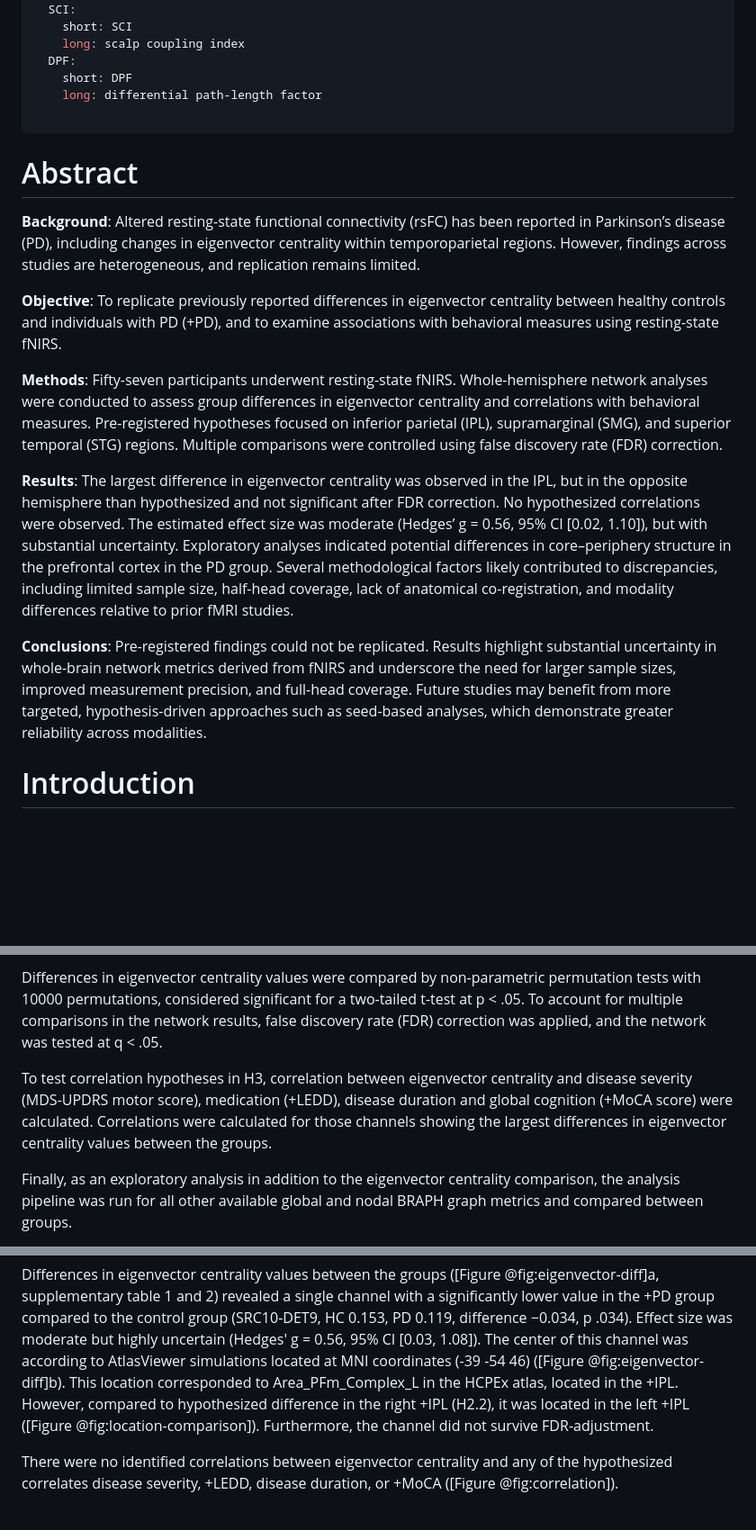
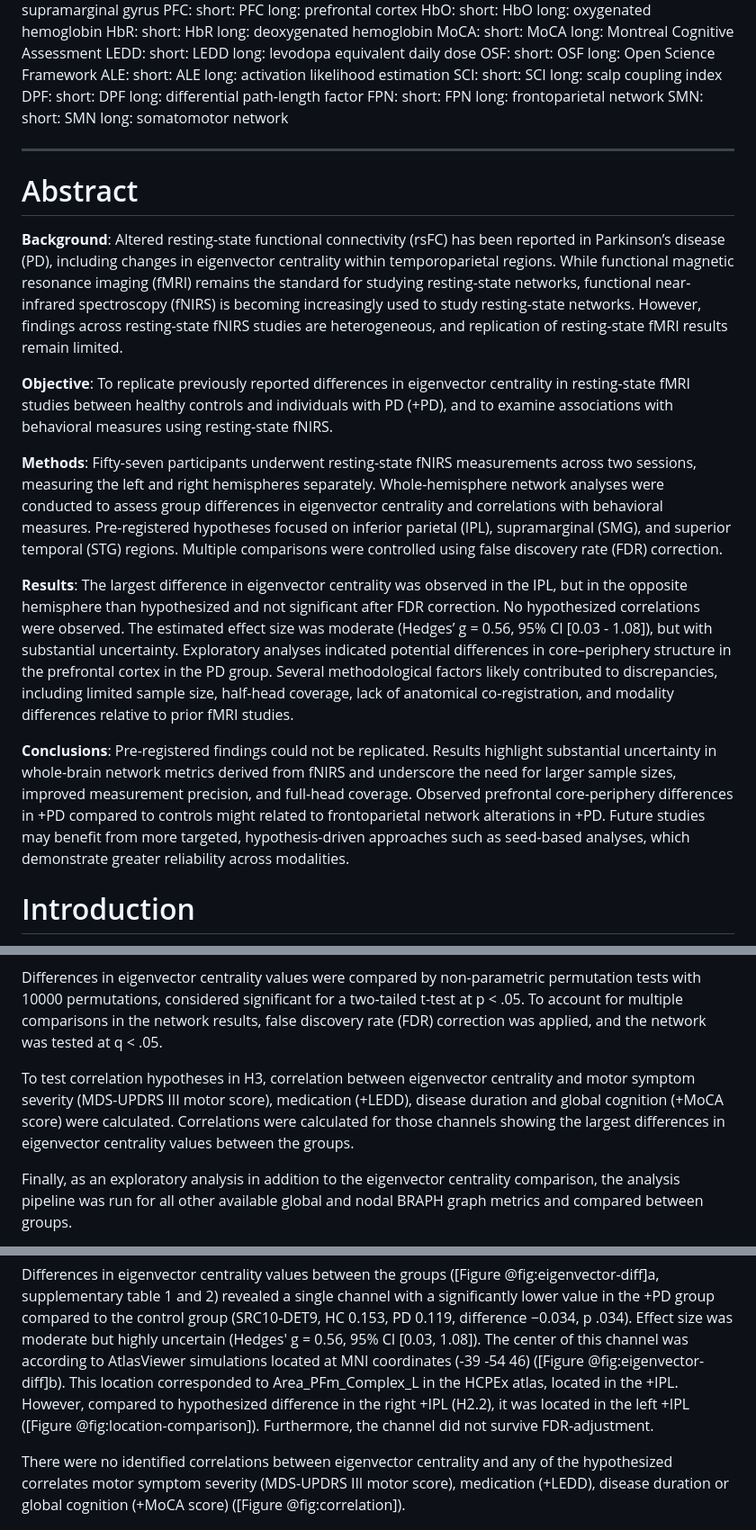
Before and after one commit to alkvi/fnirs_resting_state_pd, a Markdown page: docs/manuscript.md, 3 parts joined by grey strips. Shown at 90% size. Drawn GitHub-style; blank space fills up the shorter version.

```diff
--- a/docs/manuscript.md
+++ b/docs/manuscript.md
@@ -73,20 +73,26 @@ acronyms:
   DPF:
     short: DPF
     long: differential path-length factor
+  FPN:
+    short: FPN
+    long: frontoparietal network
+  SMN:
+    short: SMN
+    long: somatomotor network
 
 ---
 
 # Abstract
 
-**Background**: Altered resting-state functional connectivity (rsFC) has been reported in Parkinson’s disease (PD), including changes in eigenvector centrality within temporoparietal regions. However, findings across studies are heterogeneous, and replication remains limited.
+**Background**: Altered resting-state functional connectivity (rsFC) has been reported in Parkinson’s disease (PD), including changes in eigenvector centrality within temporoparietal regions. While functional magnetic resonance imaging (fMRI) remains the standard for studying resting-state networks, functional near-infrared spectroscopy (fNIRS) is becoming increasingly used to study resting-state networks. However, findings across resting-state fNIRS studies are heterogeneous, and replication of resting-state fMRI results remain limited.
 
-**Objective**: To replicate previously reported differences in eigenvector centrality between healthy controls and individuals with PD (+PD), and to examine associations with behavioral measures using resting-state fNIRS.
+**Objective**: To replicate previously reported differences in eigenvector centrality in resting-state fMRI studies between healthy controls and individuals with PD (+PD), and to examine associations with behavioral measures using resting-state fNIRS.
 
-**Methods**: Fifty-seven participants underwent resting-state fNIRS. Whole-hemisphere network analyses were conducted to assess group differences in eigenvector centrality and correlations with behavioral measures. Pre-registered hypotheses focused on inferior parietal (IPL), supramarginal (SMG), and superior temporal (STG) regions. Multiple comparisons were controlled using false discovery rate (FDR) correction.
+**Methods**: Fifty-seven participants underwent resting-state fNIRS measurements across two sessions, measuring the left and right hemispheres separately. Whole-hemisphere network analyses were conducted to assess group differences in eigenvector centrality and correlations with behavioral measures. Pre-registered hypotheses focused on inferior parietal (IPL), supramarginal (SMG), and superior temporal (STG) regions. Multiple comparisons were controlled using false discovery rate (FDR) correction.
 
-**Results**: The largest difference in eigenvector centrality was observed in the IPL, but in the opposite hemisphere than hypothesized and not significant after FDR correction. No hypothesized correlations were observed. The estimated effect size was moderate (Hedges’ g = 0.56, 95% CI [0.02, 1.10]), but with substantial uncertainty. Exploratory analyses indicated potential differences in core–periphery structure in the prefrontal cortex in the PD group. Several methodological factors likely contributed to discrepancies, including limited sample size, half-head coverage, lack of anatomical co-registration, and modality differences relative to prior fMRI studies.
+**Results**: The largest difference in eigenvector centrality was observed in the IPL, but in the opposite hemisphere than hypothesized and not significant after FDR correction. No hypothesized correlations were observed. The estimated effect size was moderate (Hedges’ g = 0.56, 95% CI [0.03 - 1.08]), but with substantial uncertainty. Exploratory analyses indicated potential differences in core–periphery structure in the prefrontal cortex in the PD group. Several methodological factors likely contributed to discrepancies, including limited sample size, half-head coverage, lack of anatomical co-registration, and modality differences relative to prior fMRI studies.
 
-**Conclusions**: Pre-registered findings could not be replicated. Results highlight substantial uncertainty in whole-brain network metrics derived from fNIRS and underscore the need for larger sample sizes, improved measurement precision, and full-head coverage. Future studies may benefit from more targeted, hypothesis-driven approaches such as seed-based analyses, which demonstrate greater reliability across modalities.
+**Conclusions**: Pre-registered findings could not be replicated. Results highlight substantial uncertainty in whole-brain network metrics derived from fNIRS and underscore the need for larger sample sizes, improved measurement precision, and full-head coverage. Observed prefrontal core-periphery differences in +PD compared to controls might related to frontoparietal network alterations in +PD. Future studies may benefit from more targeted, hypothesis-driven approaches such as seed-based analyses, which demonstrate greater reliability across modalities.
 
 # Introduction
 
@@ -140,7 +146,7 @@ To obtain graph metrics, in particular eigenvector centrality, correlation matri
 
 Differences in eigenvector centrality values were compared by non-parametric permutation tests with 10000 permutations, considered significant for a two-tailed t-test at p < .05. To account for multiple comparisons in the network results, false discovery rate (FDR) correction was applied, and the network was tested at q < .05.
 
-To test correlation hypotheses in H3, correlation between eigenvector centrality and disease severity (MDS-UPDRS motor score), medication (+LEDD), disease duration and global cognition (+MoCA score) were calculated. Correlations were calculated for those channels showing the largest differences in eigenvector centrality values between the groups.
+To test correlation hypotheses in H3, correlation between eigenvector centrality and motor symptom severity (MDS-UPDRS III motor score), medication (+LEDD), disease duration and global cognition (+MoCA score) were calculated. Correlations were calculated for those channels showing the largest differences in eigenvector centrality values between the groups.
 
 Finally, as an exploratory analysis in addition to the eigenvector centrality comparison, the analysis pipeline was run for all other available global and nodal BRAPH graph metrics and compared between groups.
 
@@ -167,7 +173,7 @@ In total, 57 participants took part in the study (Table 1).
 
 Differences in eigenvector centrality values between the groups ([Figure @fig:eigenvector-diff]a, supplementary table 1 and 2) revealed a single channel with a significantly lower value in the +PD group compared to the control group (SRC10-DET9, HC 0.153, PD 0.119, difference −0.034, p .034). Effect size was moderate but highly uncertain (Hedges' g = 0.56, 95% CI [0.03, 1.08]). The center of this channel was according to AtlasViewer simulations located at MNI coordinates (-39 -54 46) ([Figure @fig:eigenvector-diff]b). This location corresponded to Area_PFm_Complex_L in the HCPEx atlas, located in the +IPL. However, compared to hypothesized difference in the right +IPL (H2.2), it was located in the left +IPL ([Figure @fig:location-comparison]). Furthermore, the channel did not survive FDR-adjustment.
 
-There were no identified correlations between eigenvector centrality and any of the hypothesized correlates disease severity, +LEDD, disease duration, or +MoCA ([Figure @fig:correlation]).
+There were no identified correlations between eigenvector centrality and any of the hypothesized correlates motor symptom severity (MDS-UPDRS III motor score), medication (+LEDD), disease duration or global cognition (+MoCA score) ([Figure @fig:correlation]).
 
 ![(A) Differences in eigenvector centrality values plotted on BRAPH template human_ICBM152. Size and color of circles indicate magnitude and direction of the differences. Blue indicates Parkinson's disease < Control. Red indicates Parkinson's disease > Control. Significant difference from permutation test (p < .05) marked in green. (B) Location of largest difference of eigenvector centrality between the Parkinson's disease group and the control group, visualized on the HCPEx atlas.](../results_figures/braph_diff_combined.png){#fig:eigenvector-diff}
 
```
Also changed, not shown: other parts of docs/manuscript.md (+23 -24 lines).
